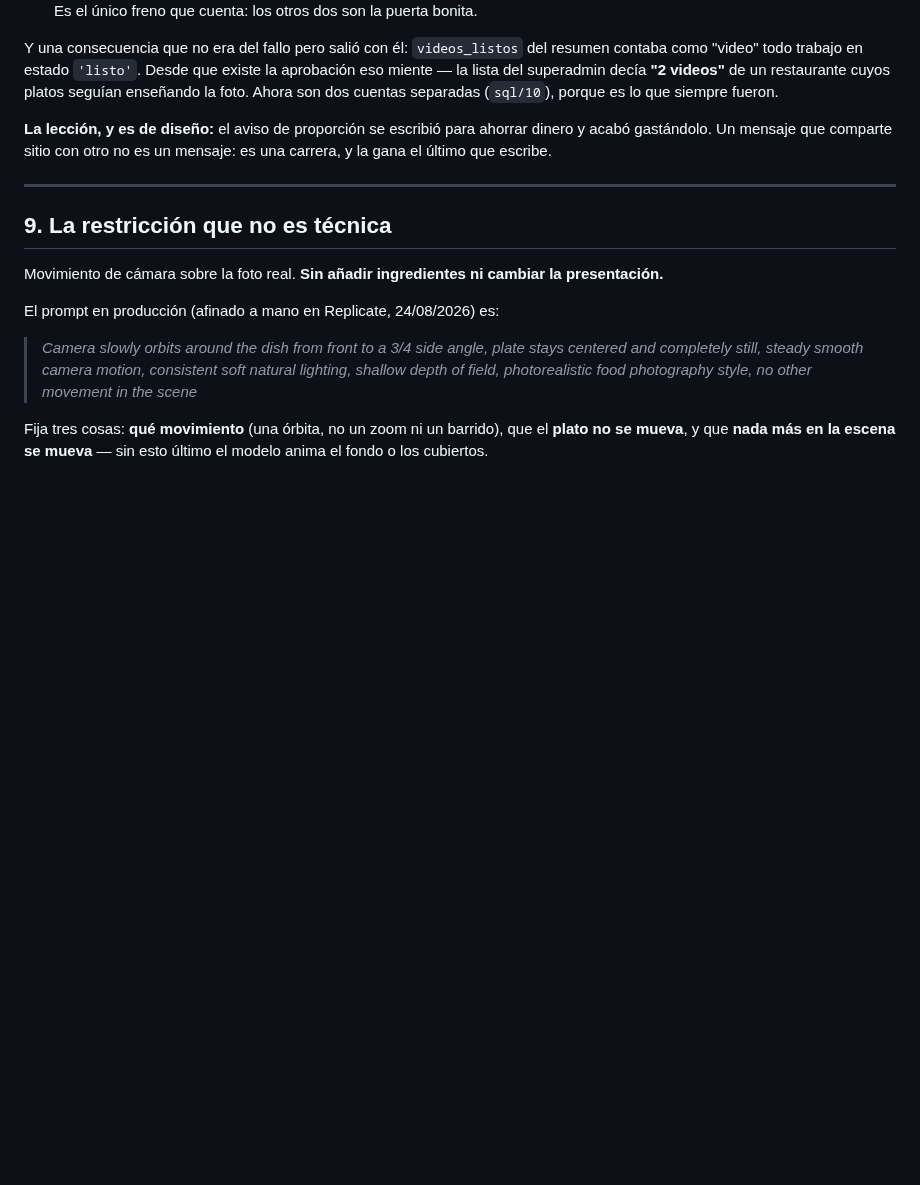
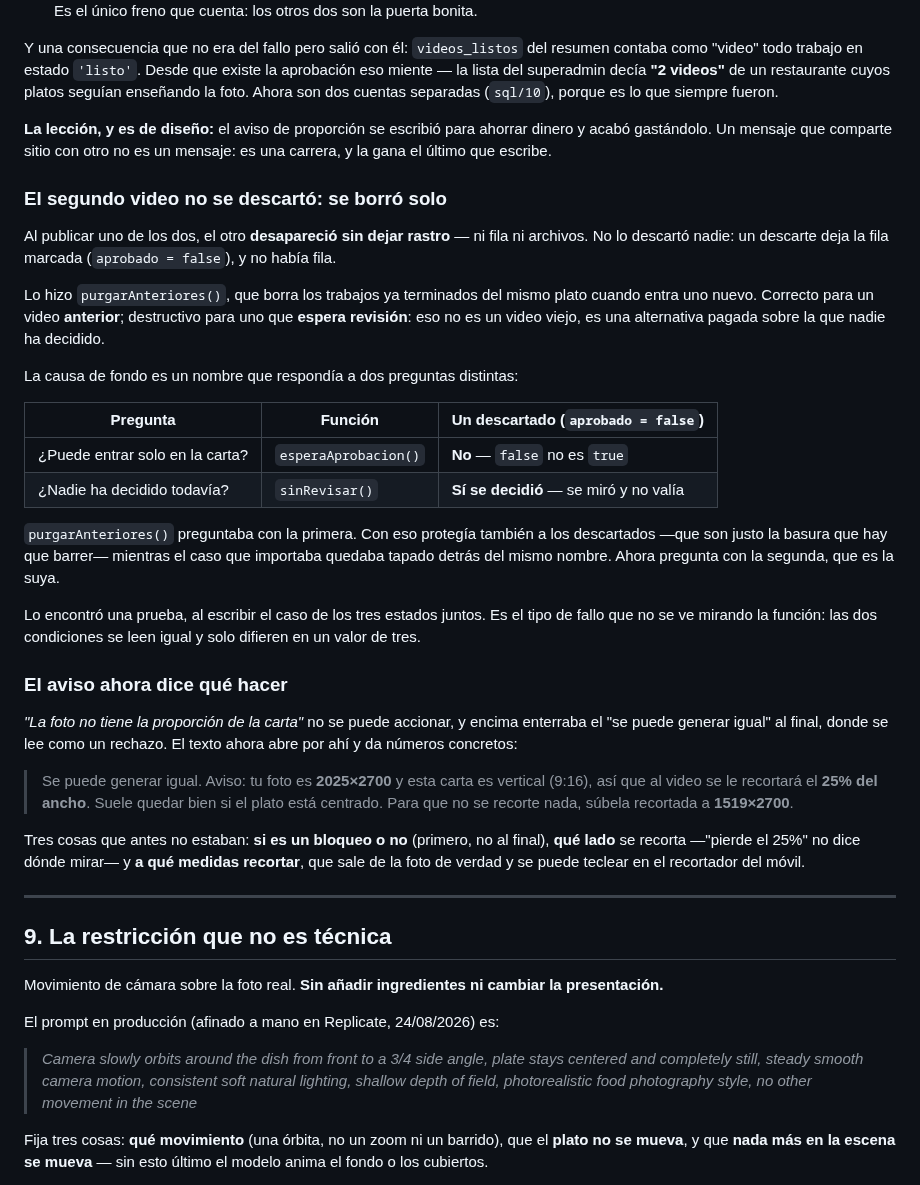
Before and after one commit to jotarodriguezv/adminmenus_restaurantes, a Markdown page: docs/video-con-ia.md, the part around the change. GitHub-like rendering; blank space fills up the shorter version.

```diff
--- a/docs/video-con-ia.md
+++ b/docs/video-con-ia.md
@@ -575,6 +575,49 @@ separadas (`sql/10`), porque es lo que siempre fueron.
 dinero y acabó gastándolo. Un mensaje que comparte sitio con otro no es un
 mensaje: es una carrera, y la gana el último que escribe.
 
+### El segundo video no se descartó: se borró solo
+
+Al publicar uno de los dos, el otro **desapareció sin dejar rastro** — ni fila
+ni archivos. No lo descartó nadie: un descarte deja la fila marcada
+(`aprobado = false`), y no había fila.
+
+Lo hizo `purgarAnteriores()`, que borra los trabajos ya terminados del mismo
+plato cuando entra uno nuevo. Correcto para un video **anterior**; destructivo
+para uno que **espera revisión**: eso no es un video viejo, es una alternativa
+pagada sobre la que nadie ha decidido.
+
+La causa de fondo es un nombre que respondía a dos preguntas distintas:
+
+| Pregunta | Función | Un descartado (`aprobado = false`) |
+|---|---|---|
+| ¿Puede entrar solo en la carta? | `esperaAprobacion()` | **No** — `false` no es `true` |
+| ¿Nadie ha decidido todavía? | `sinRevisar()` | **Sí se decidió** — se miró y no valía |
+
+`purgarAnteriores()` preguntaba con la primera. Con eso protegía también a los
+descartados —que son justo la basura que hay que barrer— mientras el caso que
+importaba quedaba tapado detrás del mismo nombre. Ahora pregunta con la
+segunda, que es la suya.
+
+Lo encontró una prueba, al escribir el caso de los tres estados juntos. Es el
+tipo de fallo que no se ve mirando la función: las dos condiciones se leen igual
+y solo difieren en un valor de tres.
+
+### El aviso ahora dice qué hacer
+
+*"La foto no tiene la proporción de la carta"* no se puede accionar, y encima
+enterraba el "se puede generar igual" al final, donde se lee como un rechazo.
+El texto ahora abre por ahí y da números concretos:
+
+> Se puede generar igual. Aviso: tu foto es **2025×2700** y esta carta es
+> vertical (9:16), así que al video se le recortará el **25% del ancho**. Suele
+> quedar bien si el plato está centrado. Para que no se recorte nada, súbela
+> recortada a **1519×2700**.
+
+Tres cosas que antes no estaban: **si es un bloqueo o no** (primero, no al
+final), **qué lado** se recorta —"pierde el 25%" no dice dónde mirar— y **a qué
+medidas recortar**, que sale de la foto de verdad y se puede teclear en el
+recortador del móvil.
+
 ---
 
 ## 9. La restricción que no es técnica
```
